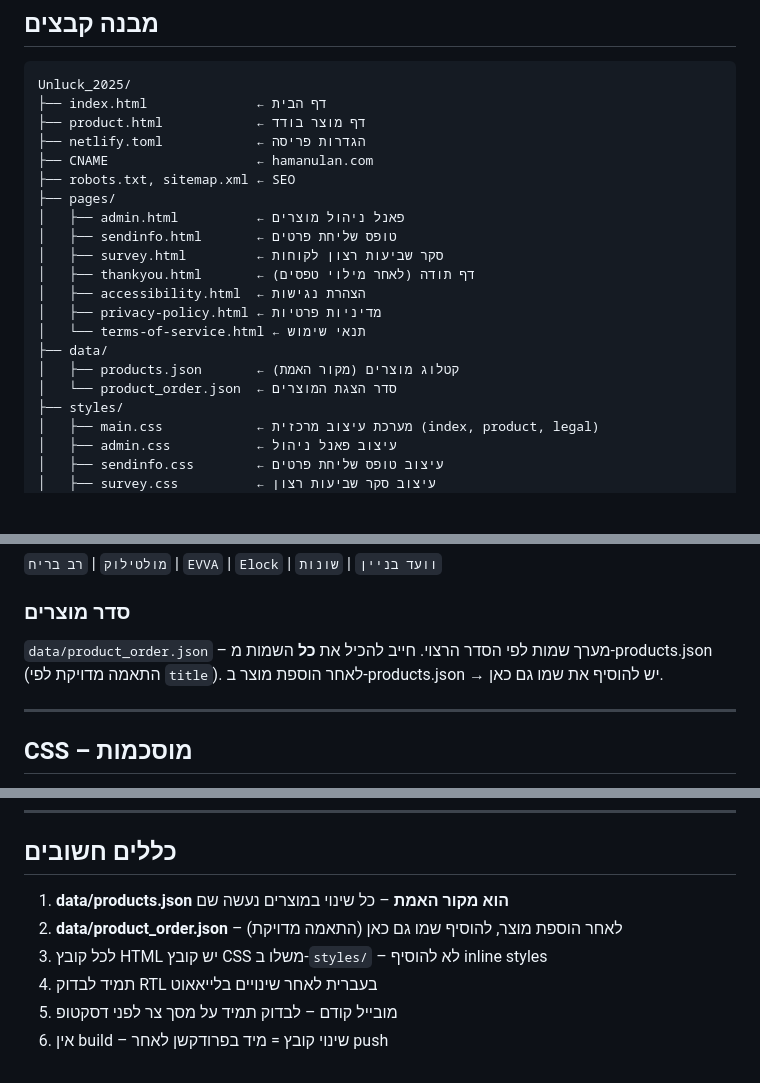
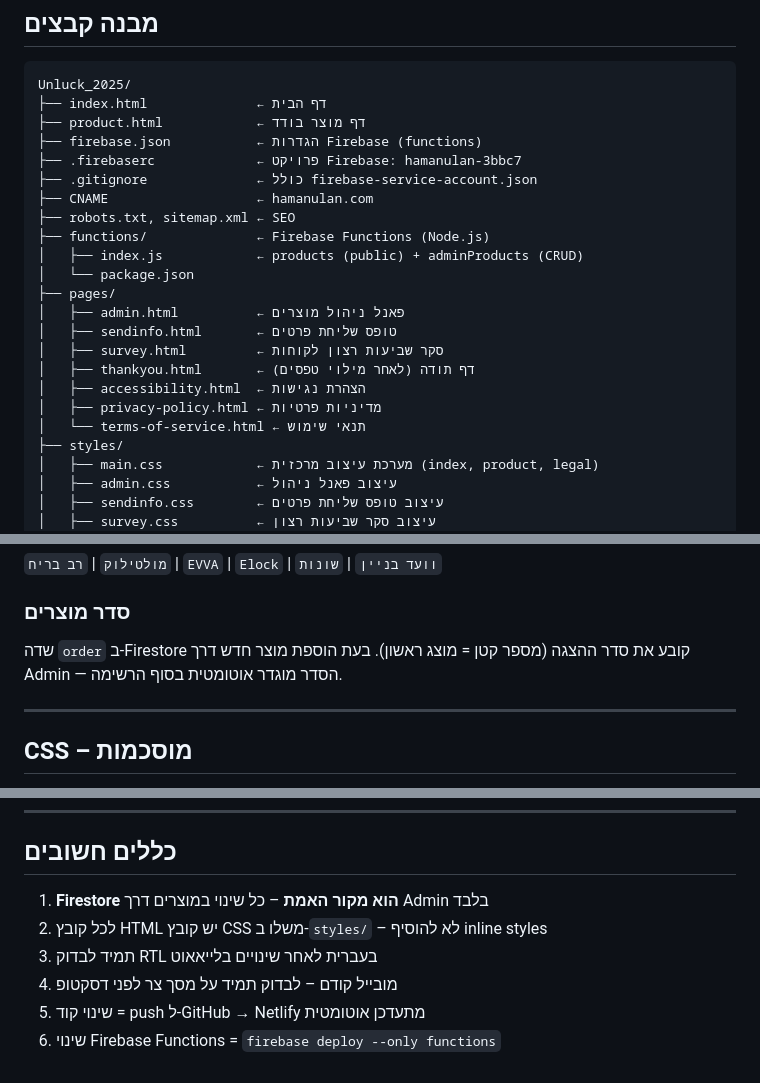
Before and after one commit to Gal9amar/new-unlock, a Markdown page: CLAUDE.md, 3 parts joined by grey strips. Drawn GitHub-style; blank space fills up the shorter version.

```diff
--- a/CLAUDE.md
+++ b/CLAUDE.md
@@ -15,9 +15,14 @@
 Unluck_2025/
 ├── index.html              ← דף הבית
 ├── product.html            ← דף מוצר בודד
-├── netlify.toml            ← הגדרות פריסה
+├── firebase.json           ← הגדרות Firebase (functions)
+├── .firebaserc             ← פרויקט Firebase: hamanulan-3bbc7
+├── .gitignore              ← כולל firebase-service-account.json
 ├── CNAME                   ← hamanulan.com
 ├── robots.txt, sitemap.xml ← SEO
+├── functions/              ← Firebase Functions (Node.js)
+│   ├── index.js            ← products (public) + adminProducts (CRUD)
+│   └── package.json
 ├── pages/
 │   ├── admin.html          ← פאנל ניהול מוצרים
 │   ├── sendinfo.html       ← טופס שליחת פרטים
@@ -26,9 +31,6 @@ Unluck_2025/
 │   ├── accessibility.html  ← הצהרת נגישות
 │   ├── privacy-policy.html ← מדיניות פרטיות
 │   └── terms-of-service.html ← תנאי שימוש
-├── data/
-│   ├── products.json       ← קטלוג מוצרים (מקור האמת)
-│   └── product_order.json  ← סדר הצגת המוצרים
 ├── styles/
 │   ├── main.css            ← מערכת עיצוב מרכזית (index, product, legal)
 │   ├── admin.css           ← עיצוב פאנל ניהול
@@ -124,9 +152,8 @@ index.html
 
 ### סדר מוצרים
 
-`data/product_order.json` – מערך שמות לפי הסדר הרצוי.
-חייב להכיל את **כל** השמות מ-products.json (התאמה מדויקת לפי `title`).
-לאחר הוספת מוצר ב-products.json → יש להוסיף את שמו גם כאן.
+שדה `order` ב-Firestore קובע את סדר ההצגה (מספר קטן = מוצג ראשון).
+בעת הוספת מוצר חדש דרך Admin — הסדר מוגדר אוטומטית בסוף הרשימה.
 
 ---
 
@@ -200,9 +227,9 @@ index.html
 
 ## כללים חשובים
 
-1. **data/products.json הוא מקור האמת** – כל שינוי במוצרים נעשה שם
-2. **data/product_order.json** – לאחר הוספת מוצר, להוסיף שמו גם כאן (התאמה מדויקת)
-3. לכל קובץ HTML יש קובץ CSS משלו ב-`styles/` – לא להוסיף inline styles
-4. תמיד לבדוק RTL בעברית לאחר שינויים בלייאאוט
-5. מובייל קודם – לבדוק תמיד על מסך צר לפני דסקטופ
-6. אין build – שינוי קובץ = מיד בפרודקשן לאחר push
+1. **Firestore הוא מקור האמת** – כל שינוי במוצרים דרך Admin בלבד
+2. לכל קובץ HTML יש קובץ CSS משלו ב-`styles/` – לא להוסיף inline styles
+3. תמיד לבדוק RTL בעברית לאחר שינויים בלייאאוט
+4. מובייל קודם – לבדוק תמיד על מסך צר לפני דסקטופ
+5. שינוי קוד = push ל-GitHub → Netlify מתעדכן אוטומטית
+6. שינוי Firebase Functions = `firebase deploy --only functions`
```
Also changed, not shown: other parts of CLAUDE.md (+57 -31 lines).
